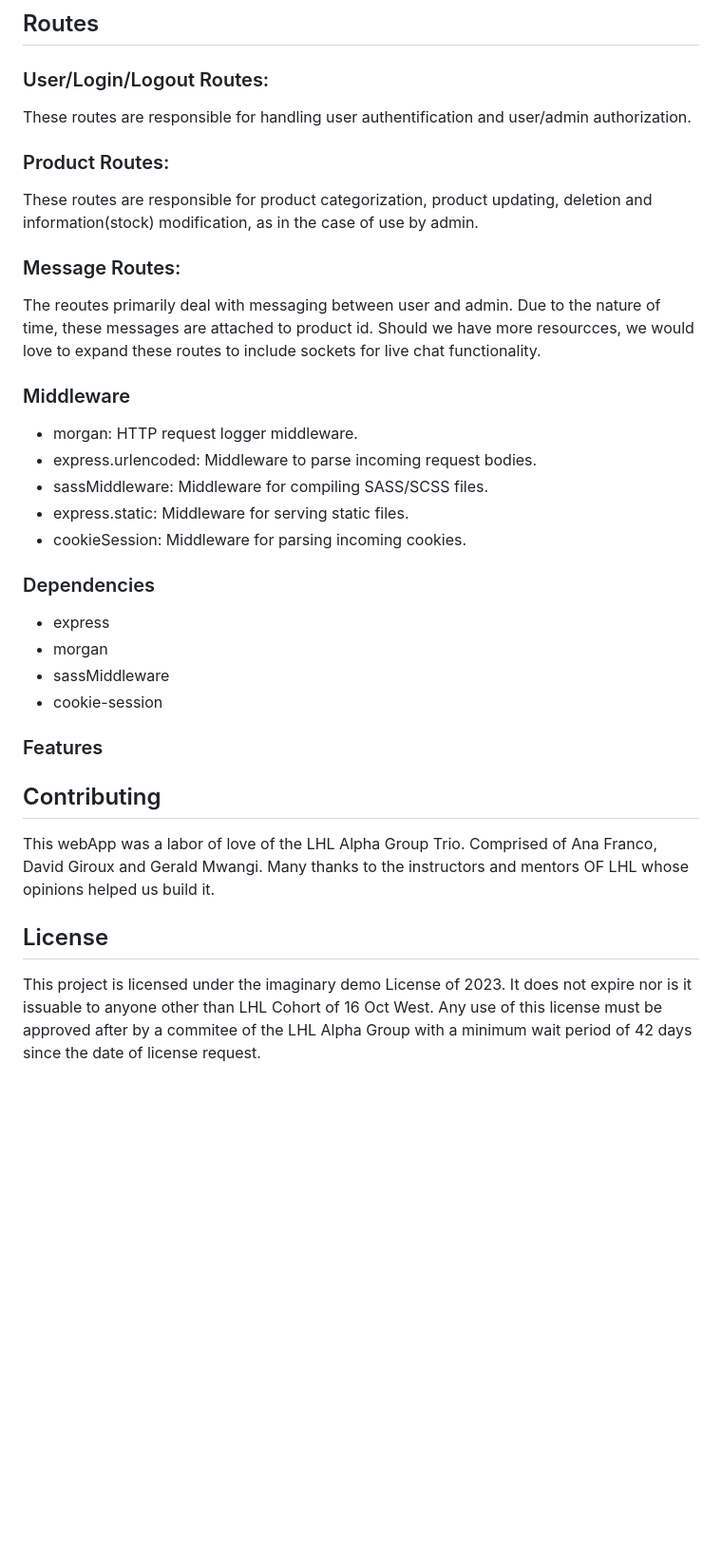
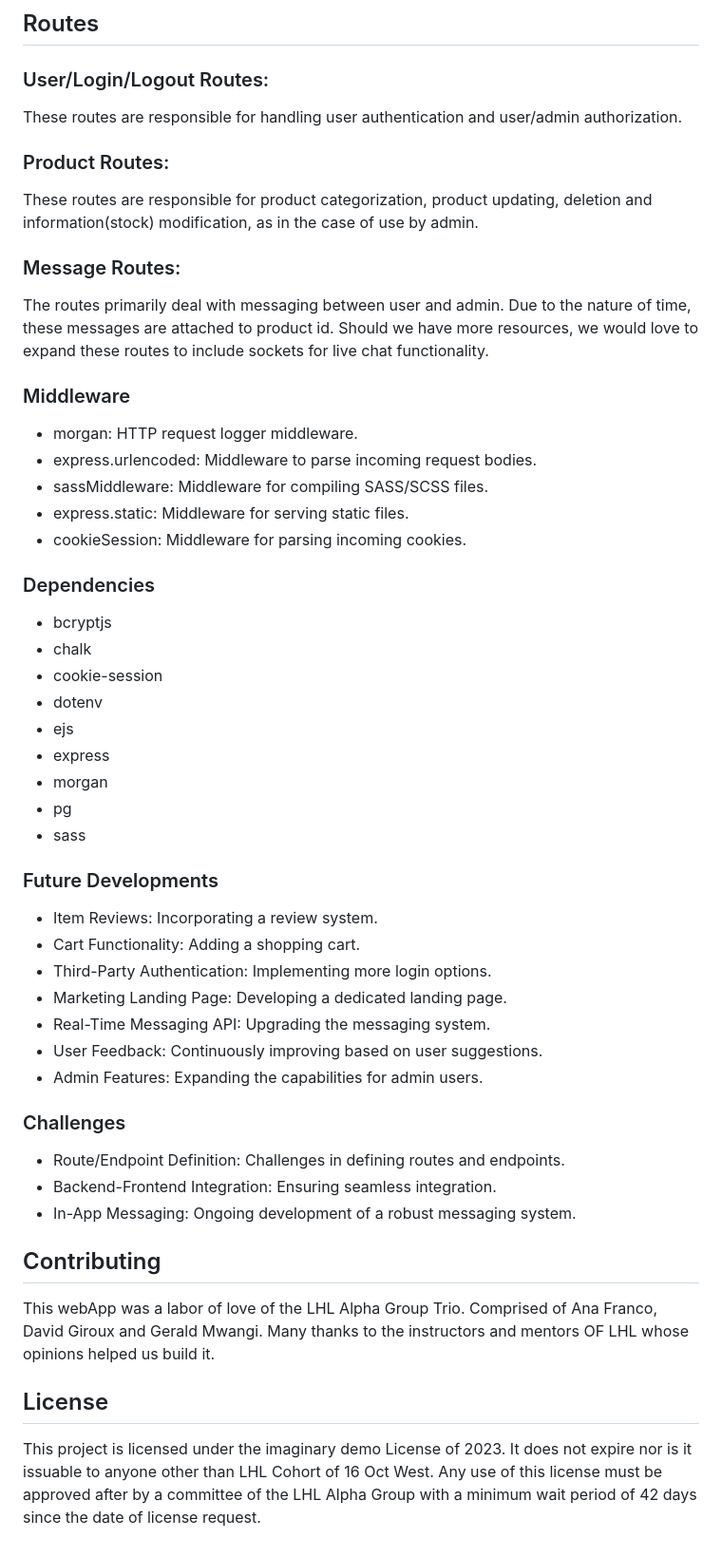
Before and after one commit to DavidGir/HaggleHub, a Markdown page: README.md, the part around the change printed below. Shown: that part at 95% size. Drawn GitHub-style; blank space fills up the shorter version.

Commit message:
add further considerations text in README

```diff
--- a/README.md
+++ b/README.md
@@ -89,13 +99,13 @@ To set up the database:
 
 ## Routes
  ### User/Login/Logout Routes:
- These routes are responsible for handling user authentification and user/admin authorization.
+ These routes are responsible for handling user authentication and user/admin authorization.
 
   ### Product Routes:
  These routes are responsible for product categorization, product updating, deletion and information(stock) modification, as in the case of use by admin.
 
  ### Message Routes:
- The reoutes primarily deal with messaging between user and admin. Due to the nature of time, these messages are attached to product id. Should we have more resourcces, we would love to expand these routes to include sockets for live chat functionality.
+ The routes primarily deal with messaging between user and admin. Due to the nature of time, these messages are attached to product id. Should we have more resources, we would love to expand these routes to include sockets for live chat functionality.
 
 ### Middleware
  - morgan: HTTP request logger middleware.
@@ -105,17 +115,33 @@ To set up the database:
  - cookieSession: Middleware for parsing incoming cookies.
 
 ### Dependencies
- - express
- - morgan
- - sassMiddleware
- - cookie-session
+- bcryptjs
+- chalk
+- cookie-session
+- dotenv
+- ejs
+- express
+- morgan
+- pg
+- sass
 
-### Features
+### Future Developments
 
+- Item Reviews: Incorporating a review system.
+- Cart Functionality: Adding a shopping cart.
+- Third-Party Authentication: Implementing more login options.
+- Marketing Landing Page: Developing a dedicated landing page.
+- Real-Time Messaging API: Upgrading the messaging system.
+- User Feedback: Continuously improving based on user suggestions.
+- Admin Features: Expanding the capabilities for admin users.
 
+### Challenges
+- Route/Endpoint Definition: Challenges in defining routes and endpoints.
+- Backend-Frontend Integration: Ensuring seamless integration.
+- In-App Messaging: Ongoing development of a robust messaging system.
 
 ## Contributing
 This webApp was a labor of love of the LHL Alpha Group Trio. Comprised of Ana Franco, David Giroux and Gerald Mwangi. Many thanks to the instructors and mentors OF LHL whose opinions helped us build it.
 
 ## License
- This project is licensed under the imaginary demo License of 2023. It does not expire nor is it issuable to anyone other than LHL Cohort of 16 Oct West. Any use of this license must be approved after by a commitee of the LHL Alpha Group with a minimum wait period of 42 days since the date of license request.
+ This project is licensed under the imaginary demo License of 2023. It does not expire nor is it issuable to anyone other than LHL Cohort of 16 Oct West. Any use of this license must be approved after by a committee of the LHL Alpha Group with a minimum wait period of 42 days since the date of license request.
```
Also changed, not shown: other parts of README.md (+13 -3 lines).
